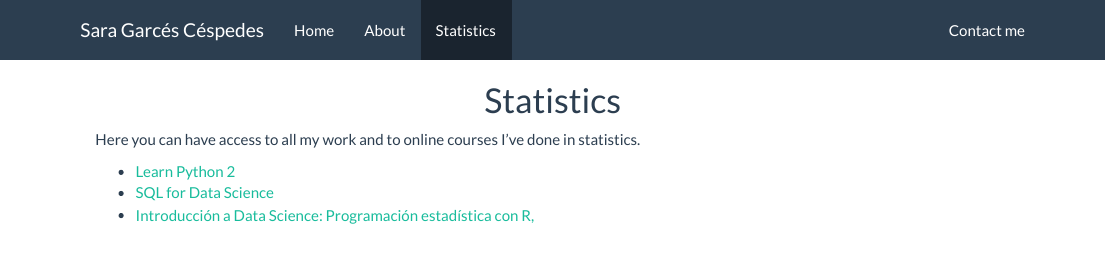
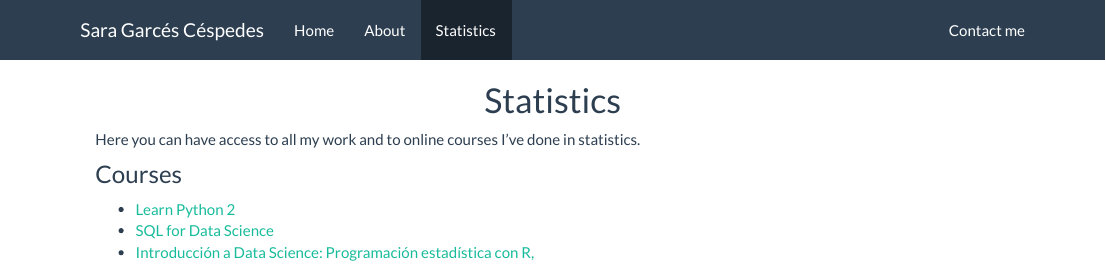
Before and after one commit to SaraGarcesCespedes/SaraGarcesCespedes.github.io, an R Markdown document (statistics.Rmd): the page in a window 1100 px wide, from its top. The pictures show the output file statistics.html that the author committed with the source, opened offline; library style sheets and scripts come from the installed R packages.

Commit message:
mejora pestaña statistics

```diff
--- a/statistics.Rmd
+++ b/statistics.Rmd
@@ -2,6 +2,7 @@
 
 Here you can have access to all my work and to online courses I've done in statistics.
 
+### Courses
 
 - [Learn Python 2](https://www.codecademy.com/learn/learn-python)
 - [SQL for Data Science](https://www.coursera.org/learn/sql-for-data-sciencehttps://www.codecademy.com/learn/learn-python)
```
Also changed, not shown: statistics.html.
